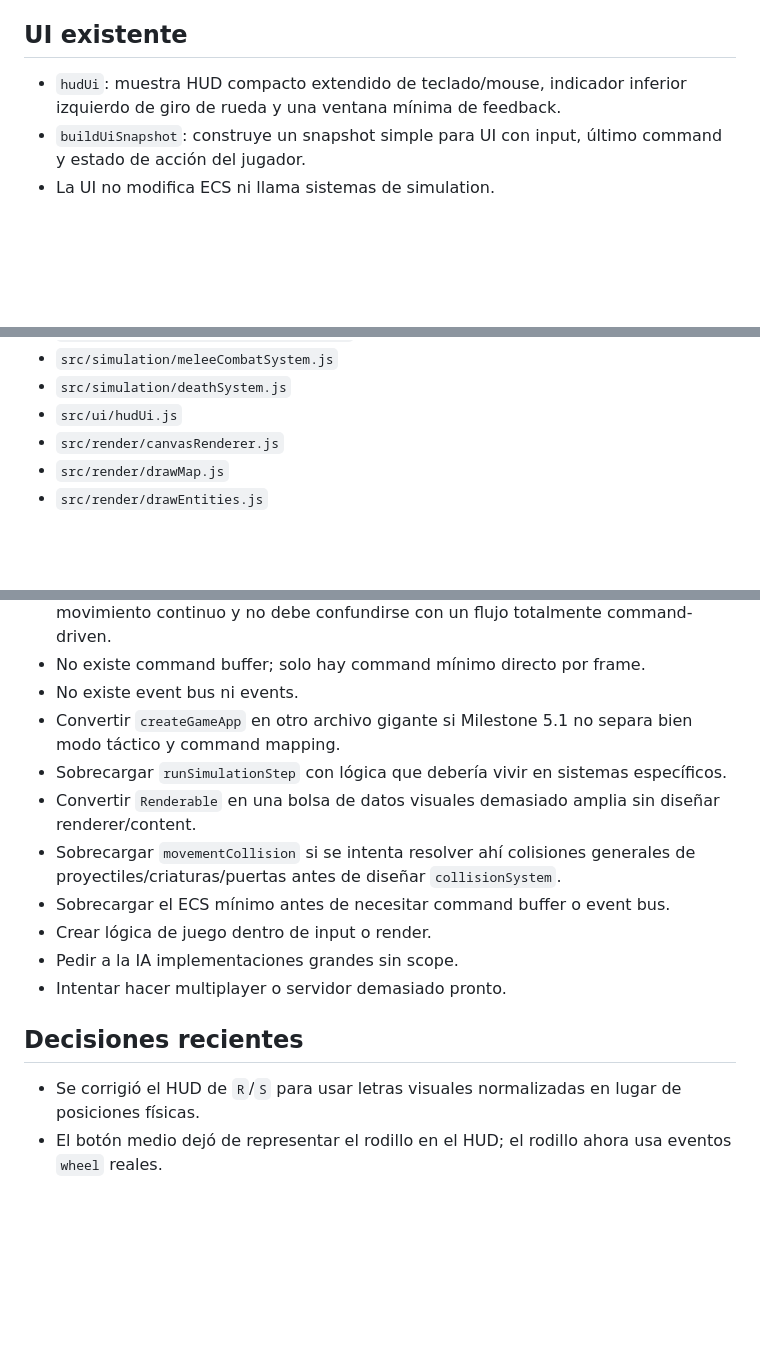
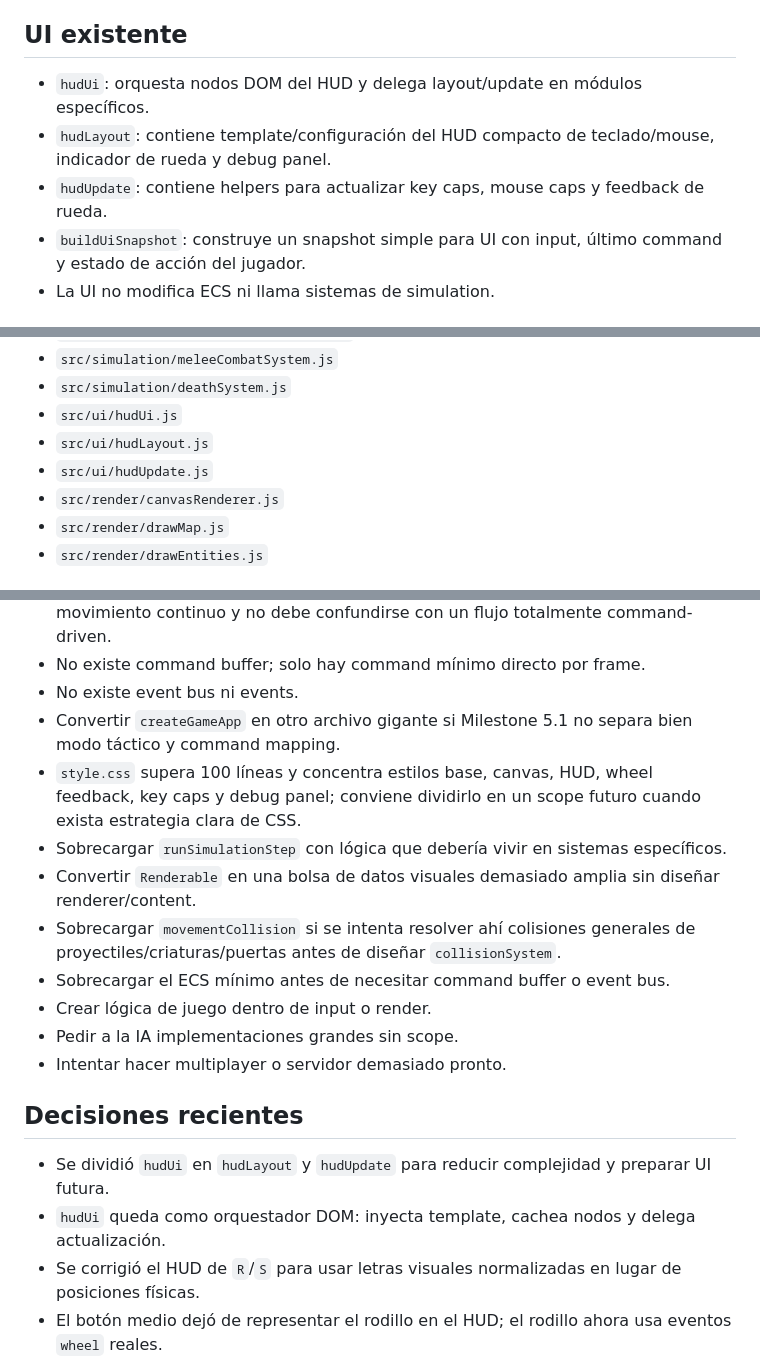
Before and after one commit to WalterDevIn/wini-s-dungeon, a Markdown page: PROJECT_STATE.md, 3 parts joined by grey strips. Rendered like a GitHub page; blank space fills up the shorter version.

Commit message:
Update project state after HUD UI split

```diff
--- a/PROJECT_STATE.md
+++ b/PROJECT_STATE.md
@@ -100,7 +102,9 @@ Ninguno.
 
 ## UI existente
 
-- `hudUi`: muestra HUD compacto extendido de teclado/mouse, indicador inferior izquierdo de giro de rueda y una ventana mínima de feedback.
+- `hudUi`: orquesta nodos DOM del HUD y delega layout/update en módulos específicos.
+- `hudLayout`: contiene template/configuración del HUD compacto de teclado/mouse, indicador de rueda y debug panel.
+- `hudUpdate`: contiene helpers para actualizar key caps, mouse caps y feedback de rueda.
 - `buildUiSnapshot`: construye un snapshot simple para UI con input, último command y estado de acción del jugador.
 - La UI no modifica ECS ni llama sistemas de simulation.
 
@@ -179,6 +183,8 @@ Ninguno.
 - `src/simulation/meleeCombatSystem.js`
 - `src/simulation/deathSystem.js`
 - `src/ui/hudUi.js`
+- `src/ui/hudLayout.js`
+- `src/ui/hudUpdate.js`
 - `src/render/canvasRenderer.js`
 - `src/render/drawMap.js`
 - `src/render/drawEntities.js`
@@ -206,6 +212,7 @@ Crear:
 - No existe command buffer; solo hay command mínimo directo por frame.
 - No existe event bus ni events.
 - Convertir `createGameApp` en otro archivo gigante si Milestone 5.1 no separa bien modo táctico y command mapping.
+- `style.css` supera 100 líneas y concentra estilos base, canvas, HUD, wheel feedback, key caps y debug panel; conviene dividirlo en un scope futuro cuando exista estrategia clara de CSS.
 - Sobrecargar `runSimulationStep` con lógica que debería vivir en sistemas específicos.
 - Convertir `Renderable` en una bolsa de datos visuales demasiado amplia sin diseñar renderer/content.
 - Sobrecargar `movementCollision` si se intenta resolver ahí colisiones generales de proyectiles/criaturas/puertas antes de diseñar `collisionSystem`.
@@ -216,6 +223,8 @@ Crear:
 
 ## Decisiones recientes
 
+- Se dividió `hudUi` en `hudLayout` y `hudUpdate` para reducir complejidad y preparar UI futura.
+- `hudUi` queda como orquestador DOM: inyecta template, cachea nodos y delega actualización.
 - Se corrigió el HUD de `R`/`S` para usar letras visuales normalizadas en lugar de posiciones físicas.
 - El botón medio dejó de representar el rodillo en el HUD; el rodillo ahora usa eventos `wheel` reales.
 - El rodillo mantiene un índice circular `0..9`: `deltaY < 0` incrementa y `deltaY > 0` decrementa, con wrap entre `0` y `9`.
```
Also changed, not shown: other parts of PROJECT_STATE.md (+2 -0 lines).
